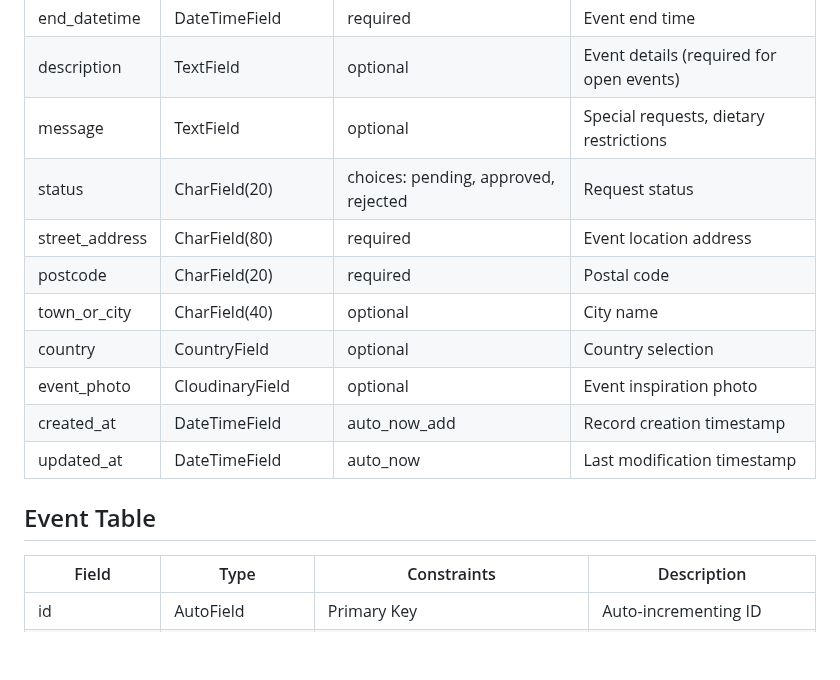
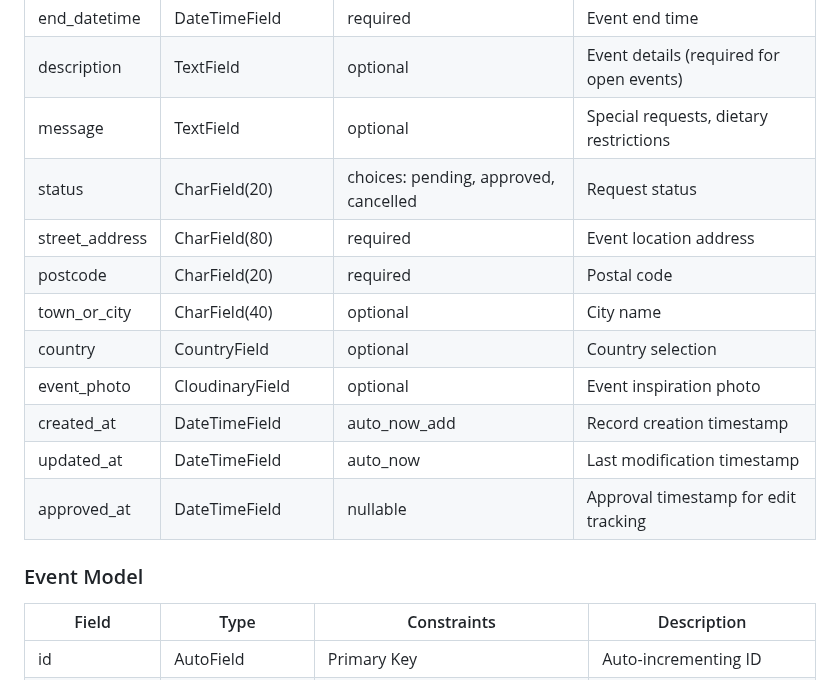
Before and after one commit to iliana-marquez/axoelote-foodtruck-app, a Markdown page: README.md, the part around one of its changes. Rendered like a GitHub page; blank space fills up the shorter version.

```diff
--- a/README.md
+++ b/README.md
@@ -205,7 +210,7 @@ This approach reduces cognitive load by showing relevant options only when neede
 | end_datetime | DateTimeField | required | Event end time |
 | description | TextField | optional | Event details (required for open events) |
 | message | TextField | optional | Special requests, dietary restrictions |
-| status | CharField(20) | choices: pending, approved, rejected | Request status |
+| status | CharField(20) | choices: pending, approved, cancelled | Request status |
 | street_address | CharField(80) | required | Event location address |
 | postcode | CharField(20) | required | Postal code |
 | town_or_city | CharField(40) | optional | City name |
@@ -213,8 +218,9 @@ This approach reduces cognitive load by showing relevant options only when neede
 | event_photo | CloudinaryField | optional | Event inspiration photo |
 | created_at | DateTimeField | auto_now_add | Record creation timestamp |
 | updated_at | DateTimeField | auto_now | Last modification timestamp |
+| approved_at | DateTimeField | nullable | Approval timestamp for edit tracking |
 
-## Event Table
+### Event Model
 
 | Field | Type | Constraints | Description |
 |-------|------|-------------|-------------|
```
Also changed, not shown: other parts of README.md (+19 -18 lines).
